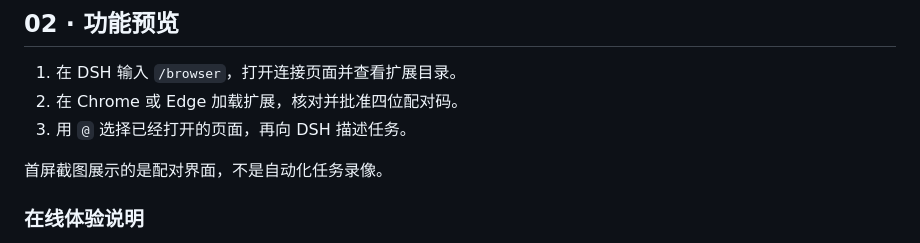
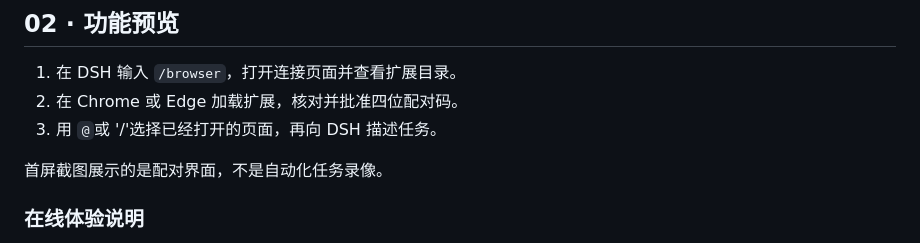
Before and after one commit to DeveloperYe/dsh-doyourweb, a Markdown page: README.zh-CN.md, the part around the change. Drawn GitHub-style.

Commit message:
Clarify page selection instructions in README
Updated instructions for selecting open pages in DSH.

```diff
--- a/README.zh-CN.md
+++ b/README.zh-CN.md
@@ -29,7 +29,7 @@
 
 1. 在 DSH 输入 `/browser`，打开连接页面并查看扩展目录。
 2. 在 Chrome 或 Edge 加载扩展，核对并批准四位配对码。
-3. 用 `@` 选择已经打开的页面，再向 DSH 描述任务。
+3. 用 `@`或 '/'选择已经打开的页面，再向 DSH 描述任务。
 
 首屏截图展示的是配对界面，不是自动化任务录像。
 
```
